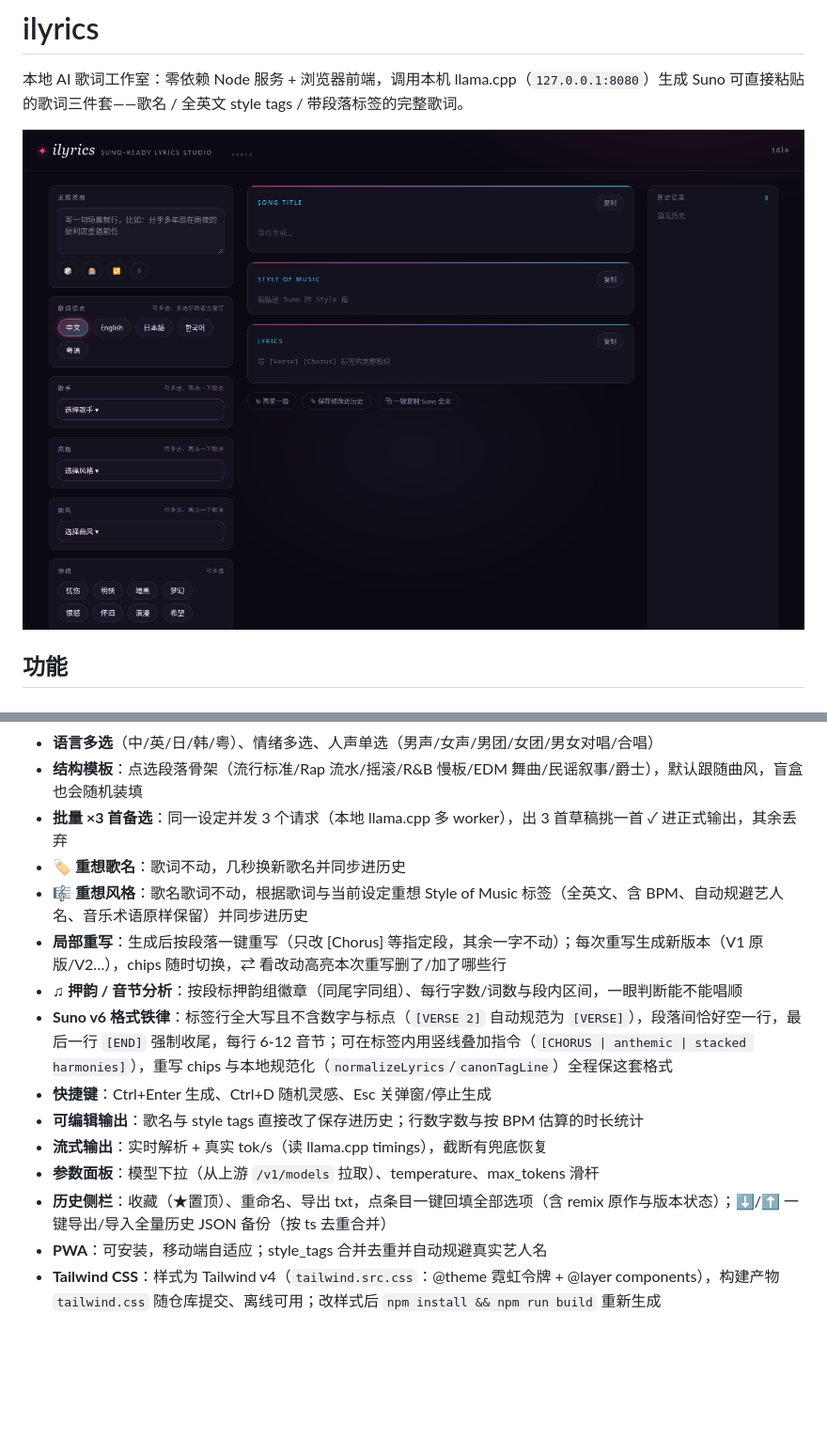
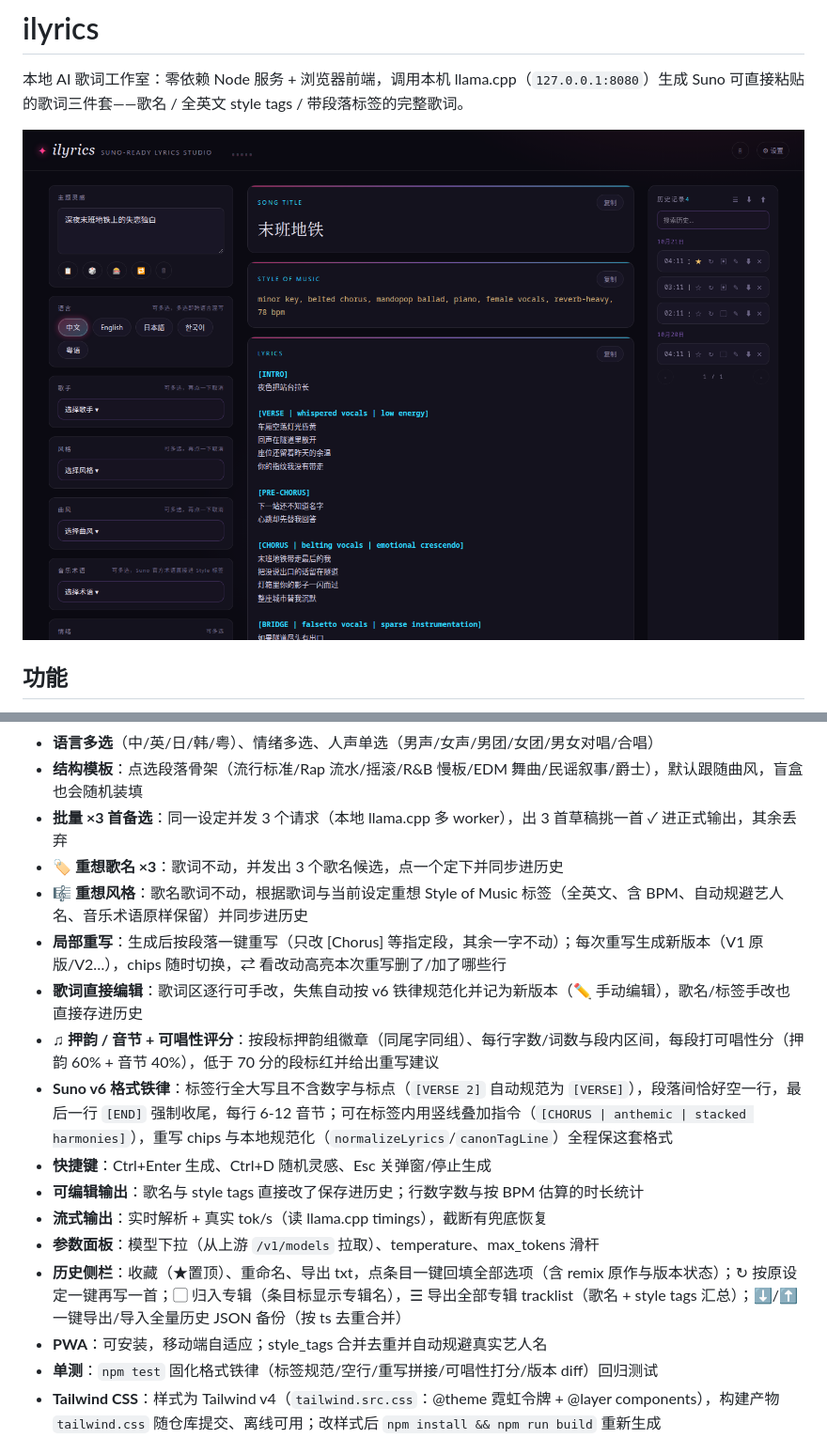
Before and after one commit to aifeifei798/ilyrics, a Markdown page: README.md, 2 parts joined by grey strips. Shown at 94% size. Drawn GitHub-style; pictures changed too: assets/screenshot.png; blank space fills up the shorter version.

```diff
--- a/README.md
+++ b/README.md
@@ -13,17 +13,19 @@
 - **语言多选**（中/英/日/韩/粤）、情绪多选、人声单选（男声/女声/男团/女团/男女对唱/合唱）
 - **结构模板**：点选段落骨架（流行标准/Rap 流水/摇滚/R&B 慢板/EDM 舞曲/民谣叙事/爵士），默认跟随曲风，盲盒也会随机装填
 - **批量 ×3 首备选**：同一设定并发 3 个请求（本地 llama.cpp 多 worker），出 3 首草稿挑一首 ✓ 进正式输出，其余丢弃
-- **🏷 重想歌名**：歌词不动，几秒换新歌名并同步进历史
+- **🏷 重想歌名 ×3**：歌词不动，并发出 3 个歌名候选，点一个定下并同步进历史
 - **🎼 重想风格**：歌名歌词不动，根据歌词与当前设定重想 Style of Music 标签（全英文、含 BPM、自动规避艺人名、音乐术语原样保留）并同步进历史
 - **局部重写**：生成后按段落一键重写（只改 [Chorus] 等指定段，其余一字不动）；每次重写生成新版本（V1 原版/V2…），chips 随时切换，⇄ 看改动高亮本次重写删了/加了哪些行
-- **♫ 押韵 / 音节分析**：按段标押韵组徽章（同尾字同组）、每行字数/词数与段内区间，一眼判断能不能唱顺
+- **歌词直接编辑**：歌词区逐行可手改，失焦自动按 v6 铁律规范化并记为新版本（✏️ 手动编辑），歌名/标签手改也直接存进历史
+- **♫ 押韵 / 音节 + 可唱性评分**：按段标押韵组徽章（同尾字同组）、每行字数/词数与段内区间，每段打可唱性分（押韵 60% + 音节 40%），低于 70 分的段标红并给出重写建议
 - **Suno v6 格式铁律**：标签行全大写且不含数字与标点（`[VERSE 2]` 自动规范为 `[VERSE]`），段落间恰好空一行，最后一行 `[END]` 强制收尾，每行 6-12 音节；可在标签内用竖线叠加指令（`[CHORUS | anthemic | stacked harmonies]`），重写 chips 与本地规范化（`normalizeLyrics`/`canonTagLine`）全程保这套格式
 - **快捷键**：Ctrl+Enter 生成、Ctrl+D 随机灵感、Esc 关弹窗/停止生成
 - **可编辑输出**：歌名与 style tags 直接改了保存进历史；行数字数与按 BPM 估算的时长统计
 - **流式输出**：实时解析 + 真实 tok/s（读 llama.cpp timings），截断有兜底恢复
 - **参数面板**：模型下拉（从上游 `/v1/models` 拉取）、temperature、max_tokens 滑杆
-- **历史侧栏**：收藏（★置顶）、重命名、导出 txt，点条目一键回填全部选项（含 remix 原作与版本状态）；⬇/⬆ 一键导出/导入全量历史 JSON 备份（按 ts 去重合并）
+- **历史侧栏**：收藏（★置顶）、重命名、导出 txt，点条目一键回填全部选项（含 remix 原作与版本状态）；↻ 按原设定一键再写一首；▢ 归入专辑（条目标显示专辑名），☰ 导出全部专辑 tracklist（歌名 + style tags 汇总）；⬇/⬆ 一键导出/导入全量历史 JSON 备份（按 ts 去重合并）
 - **PWA**：可安装，移动端自适应；style_tags 合并去重并自动规避真实艺人名
+- **单测**：`npm test` 固化格式铁律（标签规范/空行/重写拼接/可唱性打分/版本 diff）回归测试
 - **Tailwind CSS**：样式为 Tailwind v4（`tailwind.src.css`：@theme 霓虹令牌 + @layer components），构建产物 `tailwind.css` 随仓库提交、离线可用；改样式后 `npm install && npm run build` 重新生成
 
 ## 使用
```
Also changed, not shown: 6 other files.
